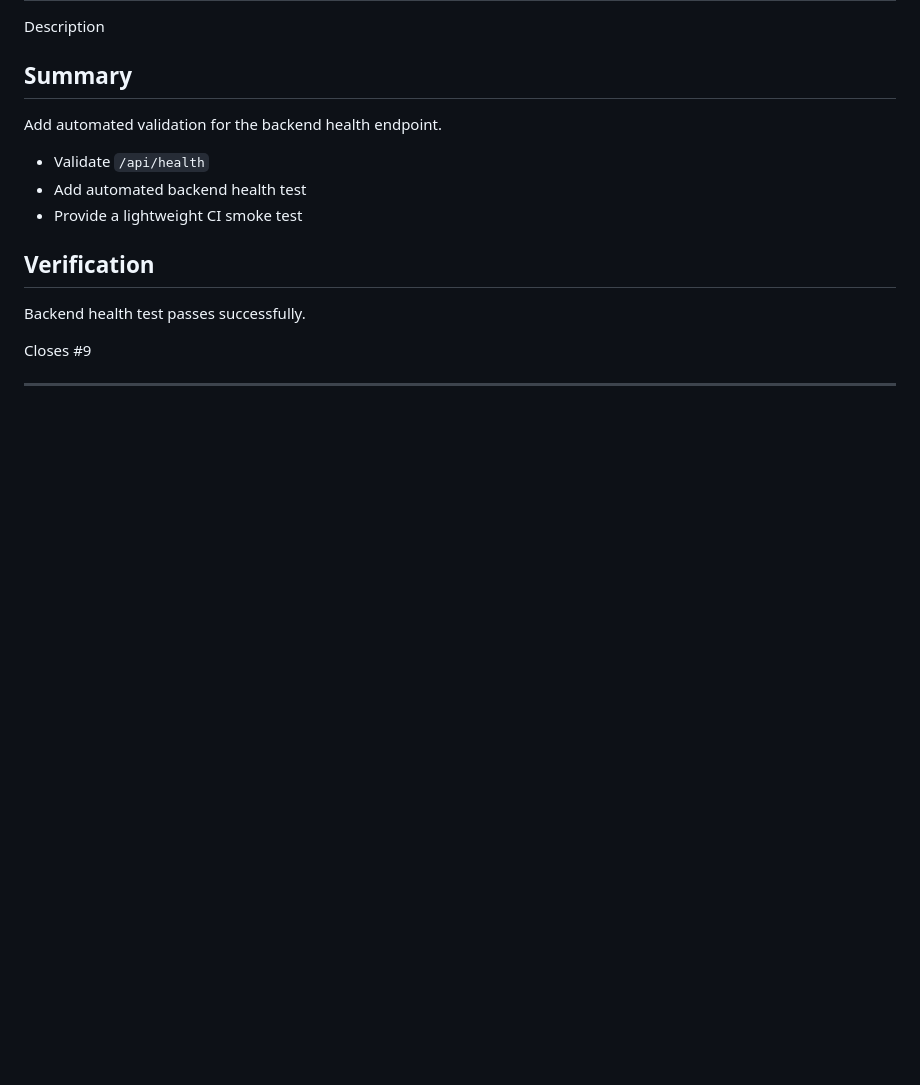
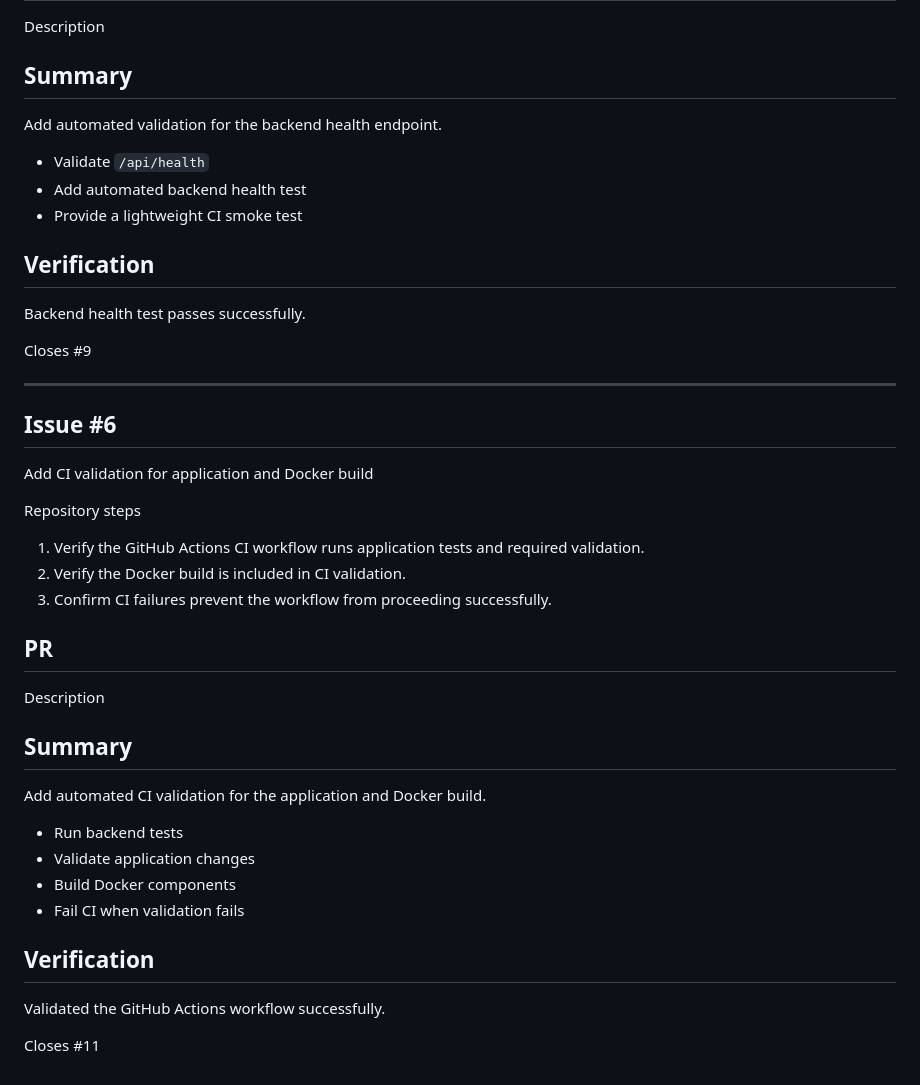
Before and after one commit to josephmj0303/barista-cafe-devops-platform, a Markdown page: docs/issue-and-pr-implementation.md, the part around the change. Rendered like a GitHub page; blank space fills up the shorter version.

Commit message:
ci: add application and Docker validation

```diff
--- a/docs/issue-and-pr-implementation.md
+++ b/docs/issue-and-pr-implementation.md
@@ -159,3 +159,30 @@ Backend health test passes successfully.
 Closes #9
 
 ---
+
+## Issue #6
+Add CI validation for application and Docker build
+
+Repository steps
+1. Verify the GitHub Actions CI workflow runs application tests and required validation.
+2. Verify the Docker build is included in CI validation.
+3. Confirm CI failures prevent the workflow from proceeding successfully.
+
+## PR
+
+Description
+
+## Summary
+
+Add automated CI validation for the application and Docker build.
+
+- Run backend tests
+- Validate application changes
+- Build Docker components
+- Fail CI when validation fails
+
+## Verification
+
+Validated the GitHub Actions workflow successfully.
+
+Closes #11
```
